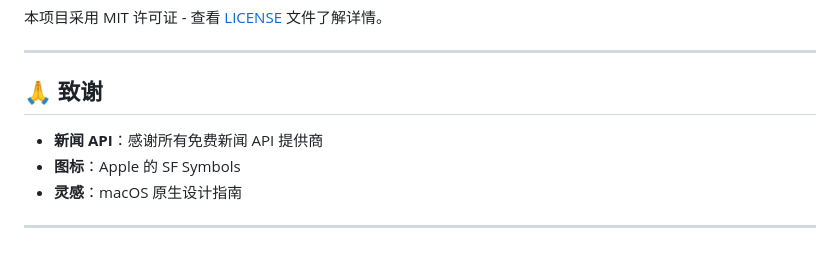
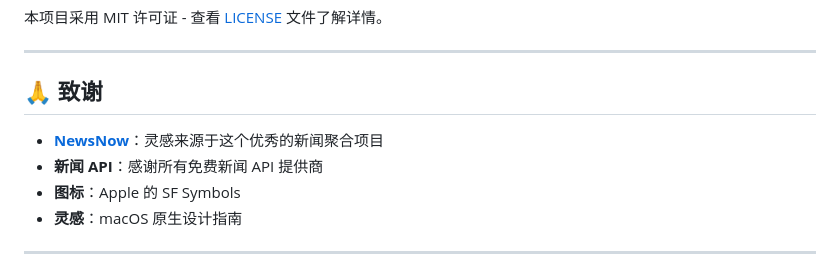
Before and after one commit to arleasemfrankra-wq/NewsWidget, a Markdown page: README.zh-CN.md, the part around the change. Rendered like a GitHub page.

```diff
--- a/README.zh-CN.md
+++ b/README.zh-CN.md
@@ -304,6 +304,7 @@ NewsWidget/
 
 ## 🙏 致谢
 
+- **[NewsNow](https://github.com/Guyungy/newsnow)**：灵感来源于这个优秀的新闻聚合项目
 - **新闻 API**：感谢所有免费新闻 API 提供商
 - **图标**：Apple 的 SF Symbols
 - **灵感**：macOS 原生设计指南
```
Also changed, not shown: README.md (+1 -0 lines).
